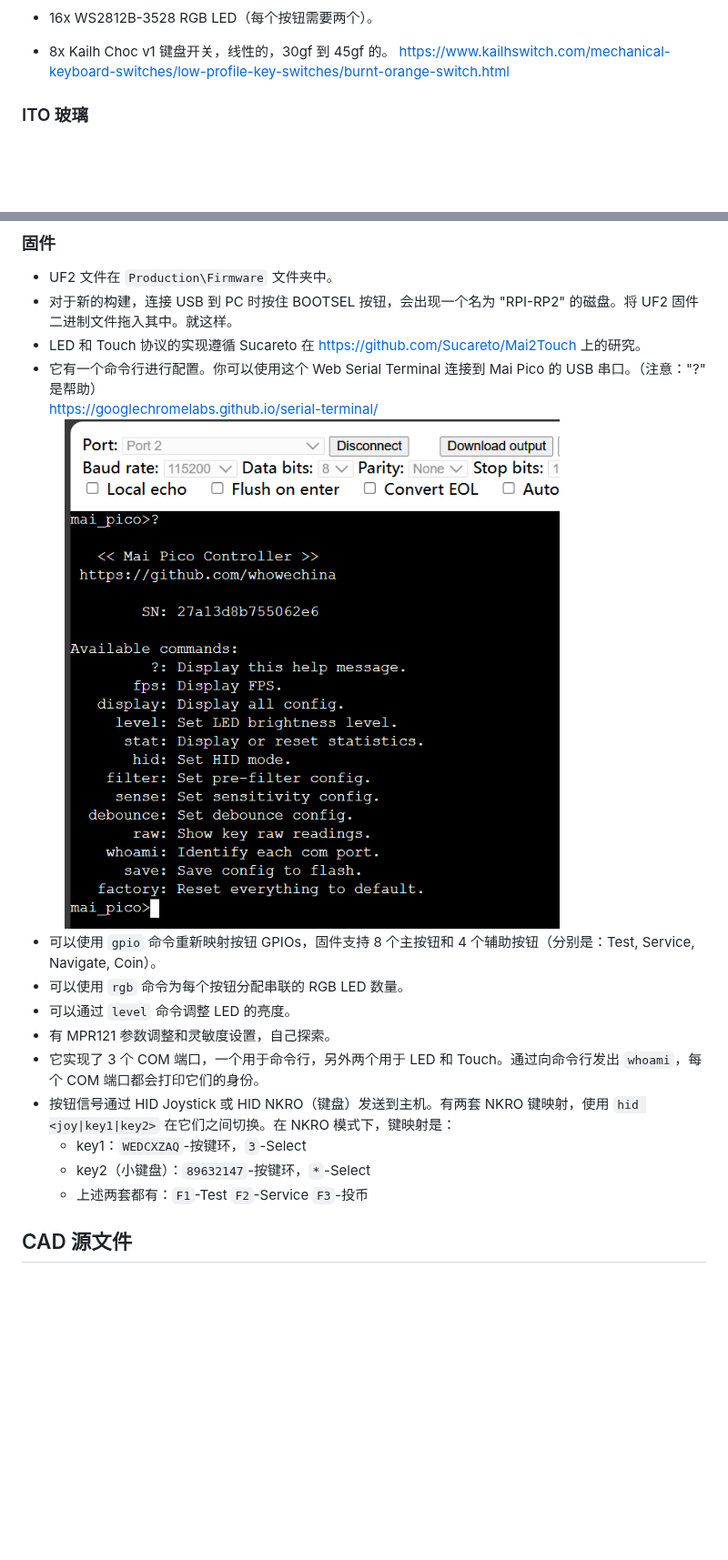
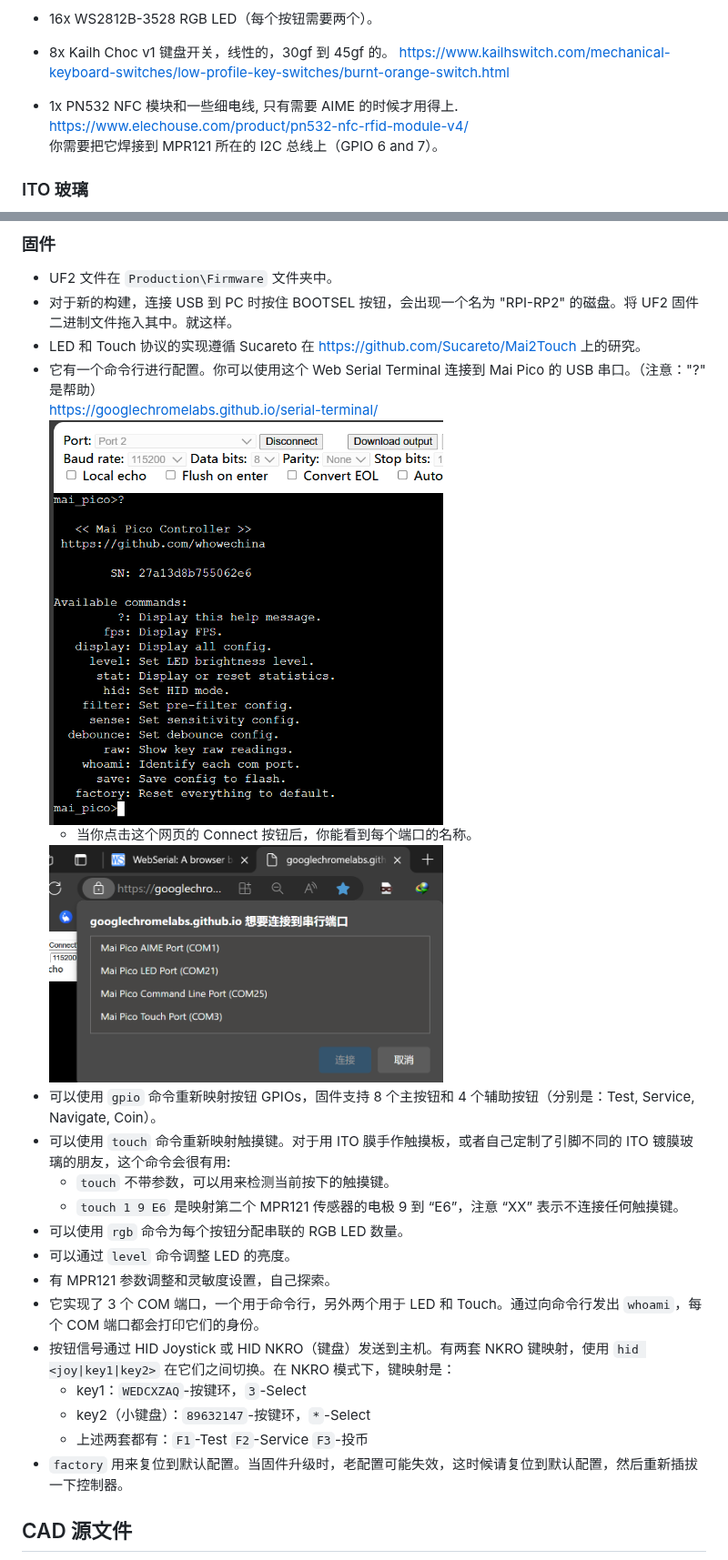
Before and after one commit to whowechina/mai_pico, a Markdown page: README_CN.md, 2 parts joined by grey strips. Shown at 91% size. GitHub-like rendering; pictures changed too: doc/ports.png (added); blank space fills up the shorter version.

Commit message:
README update with touch and AIME support

```diff
--- a/README_CN.md
+++ b/README_CN.md
@@ -70,6 +71,9 @@ https://github.com/whowechina/
 * 16x WS2812B-3528 RGB LED（每个按钮需要两个）。
 * 8x Kailh Choc v1 键盘开关，线性的，30gf 到 45gf 的。
   https://www.kailhswitch.com/mechanical-keyboard-switches/low-profile-key-switches/burnt-orange-switch.html
+* 1x PN532 NFC 模块和一些细电线, 只有需要 AIME 的时候才用得上.
+  https://www.elechouse.com/product/pn532-nfc-rfid-module-v4/
+  你需要把它焊接到 MPR121 所在的 I2C 总线上（GPIO 6 and 7）。
 
 ### ITO 玻璃
 * 找一个服务定制蚀刻 ITO 镀膜玻璃。AutoCAD 文件是 `Production\CAD\mai_pico_ito_v*.dwg`。使用 2mm 厚，10-20ohm 平方电阻的 ITO 镀膜玻璃。
@@ -122,8 +126,13 @@ https://github.com/whowechina/
 * LED 和 Touch 协议的实现遵循 Sucareto 在 https://github.com/Sucareto/Mai2Touch 上的研究。
 * 它有一个命令行进行配置。你可以使用这个 Web Serial Terminal 连接到 Mai Pico 的 USB 串口。（注意："?" 是帮助）
   https://googlechromelabs.github.io/serial-terminal/
-  <img src="doc/cmd.png" width="80%">
+  <img src="doc/cmd.png" width="60%">
+  * 当你点击这个网页的 Connect 按钮后，你能看到每个端口的名称。
+   <img src="doc/ports.png" width="60%">
 * 可以使用 `gpio` 命令重新映射按钮 GPIOs，固件支持 8 个主按钮和 4 个辅助按钮（分别是：Test, Service, Navigate, Coin）。
+* 可以使用 `touch` 命令重新映射触摸键。对于用 ITO 膜手作触摸板，或者自己定制了引脚不同的 ITO 镀膜玻璃的朋友，这个命令会很有用:
+  * `touch` 不带参数，可以用来检测当前按下的触摸键。
+  * `touch 1 9 E6` 是映射第二个 MPR121 传感器的电极 9 到 “E6”，注意 “XX” 表示不连接任何触摸键。
 * 可以使用 `rgb` 命令为每个按钮分配串联的 RGB LED 数量。
 * 可以通过 `level` 命令调整 LED 的亮度。
 * 有 MPR121 参数调整和灵敏度设置，自己探索。
@@ -132,6 +141,7 @@ https://github.com/whowechina/
   * key1：`WEDCXZAQ`-按键环，`3`-Select
   * key2（小键盘）：`89632147`-按键环，`*`-Select
   * 上述两套都有：`F1`-Test `F2`-Service `F3`-投币
+* `factory` 用来复位到默认配置。当固件升级时，老配置可能失效，这时候请复位到默认配置，然后重新插拔一下控制器。
 
 ## CAD 源文件
 我正在使用 OnShape 的免费订阅。它很强大，但不能将原始设计存档到本地，所以我只能在这里分享链接。STL/DXF/DWG 文件是从这个在线文档导出的。
```
Also changed, not shown: other parts of README_CN.md (+1 -0 lines), README.md (+12 -2 lines).
